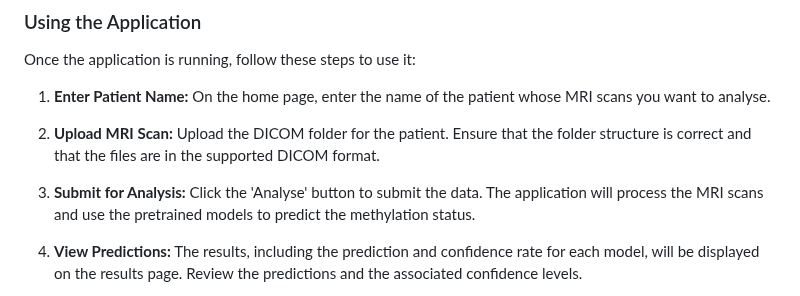
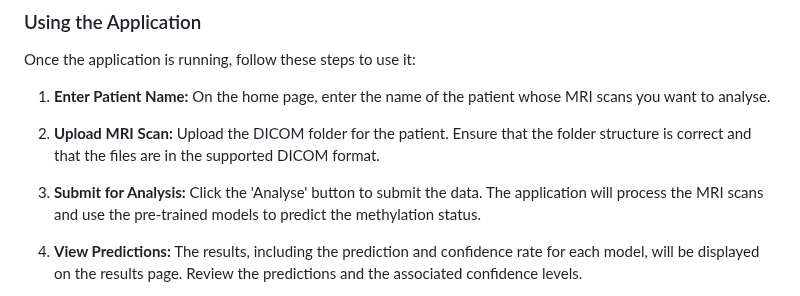
Before and after one commit to quitterielacome/fyp2024, a Markdown page: README.md, the part around one of its changes. Rendered like a GitHub page.

```diff
--- a/README.md
+++ b/README.md
@@ -173,7 +173,7 @@ Once the application is running, follow these steps to use it:
 
 1. **Enter Patient Name:** On the home page, enter the name of the patient whose MRI scans you want to analyse.
 2. **Upload MRI Scan:** Upload the DICOM folder for the patient. Ensure that the folder structure is correct and that the files are in the supported DICOM format.
-3. **Submit for Analysis:** Click the 'Analyse' button to submit the data. The application will process the MRI scans and use the pretrained models to predict the methylation status.
+3. **Submit for Analysis:** Click the 'Analyse' button to submit the data. The application will process the MRI scans and use the pre-trained models to predict the methylation status.
 4. **View Predictions:** The results, including the prediction and confidence rate for each model, will be displayed on the results page. Review the predictions and the associated confidence levels.
 
 5. **Navigate History:** If enabled, you can view past analyses by navigating to the 'History' section via the application's menu. This feature lets you compare current results with past results for the same or different patients.
```
Also changed, not shown: other parts of README.md (+1 -1 lines).
